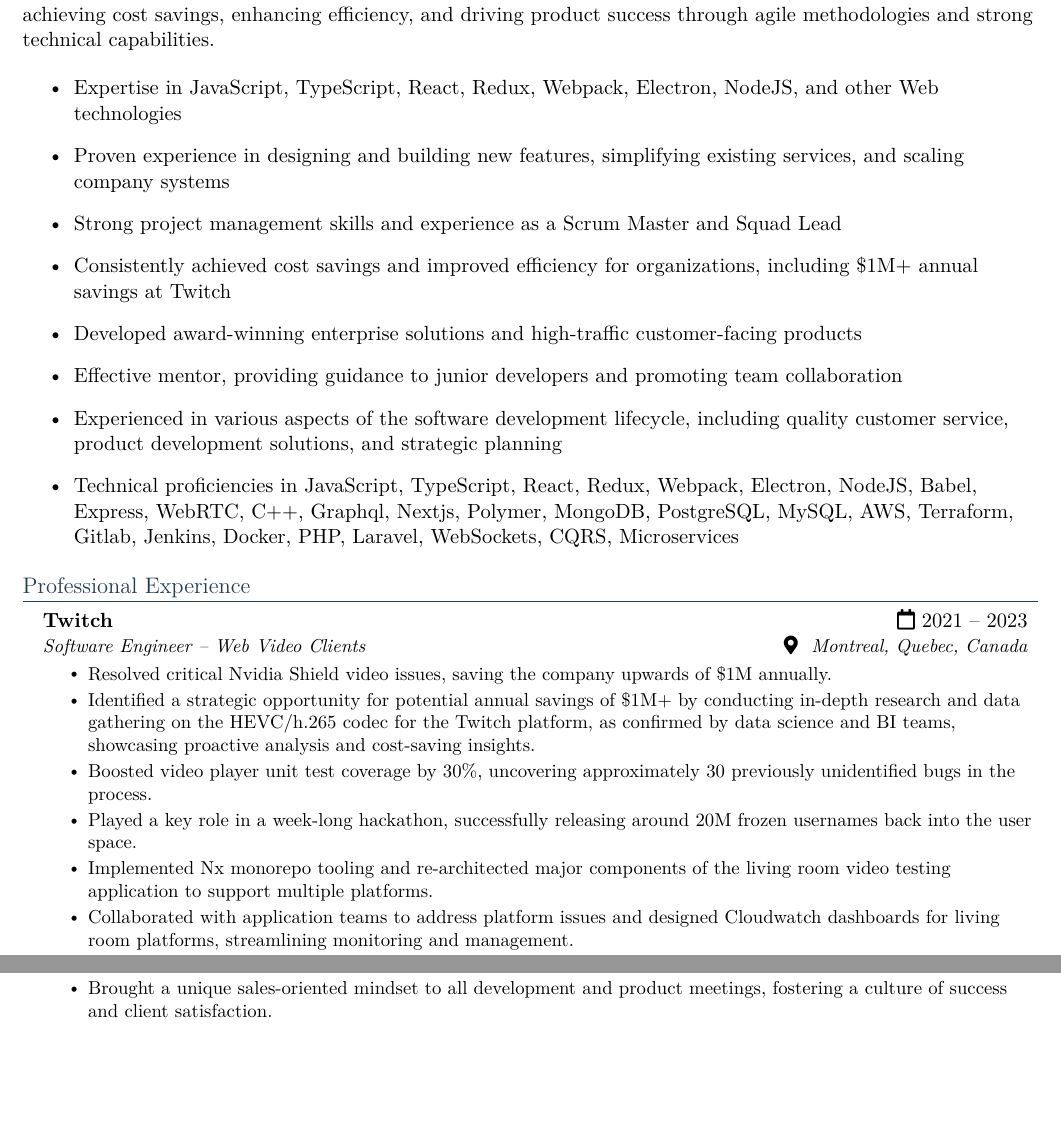
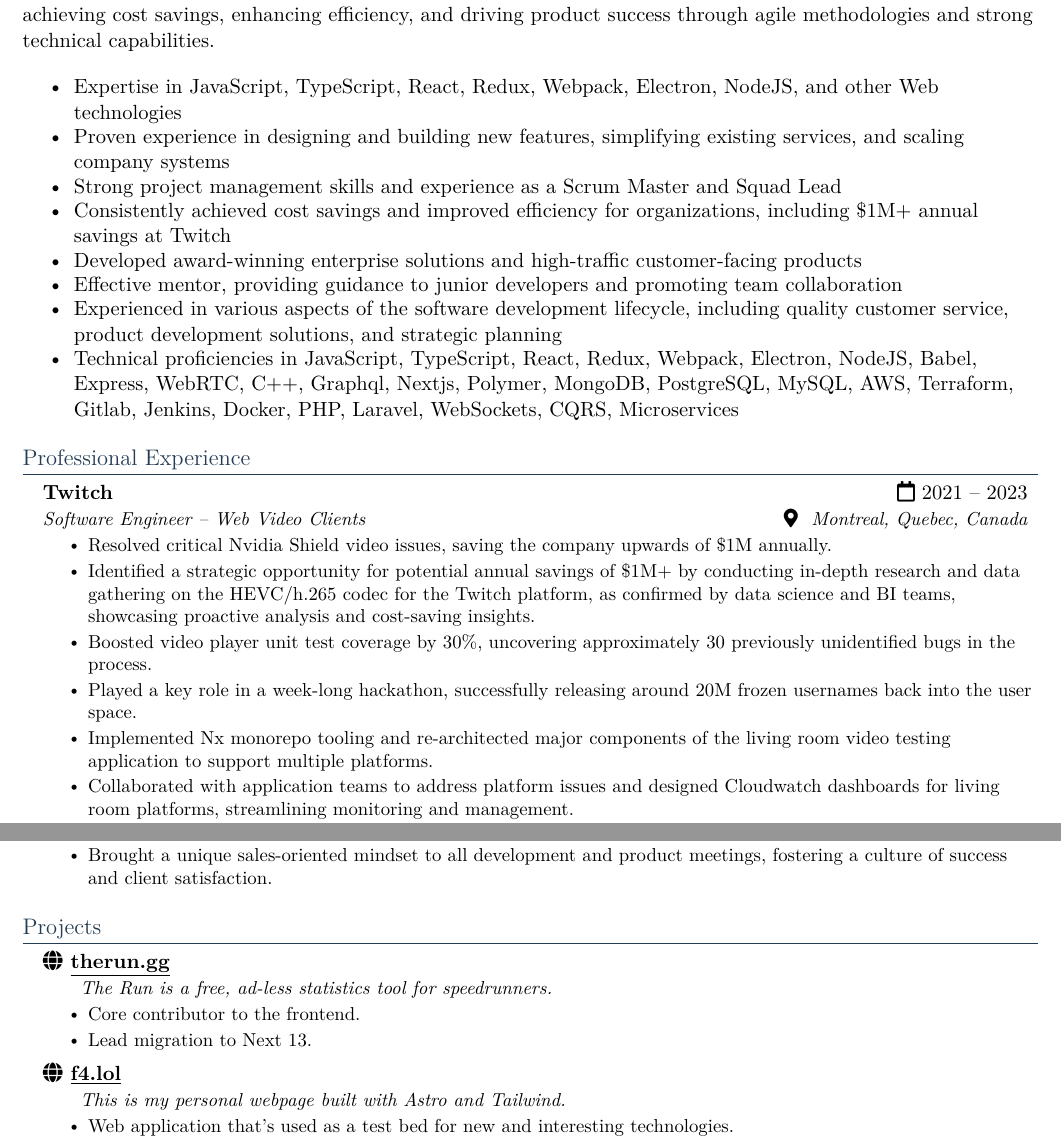
Before and after one commit to florence-wolfe/f4.lol, a LaTeX CV (resume/main.tex, which reads resume/projects.tex, resume/summary.tex): two parts of pages 1 and 2 of 2, joined at a grey line, cut so that both start at the same text, the shorter picture padded with empty space. Compiled offline with XeLaTeX.

Commit message:
Update Astro to v3 and add projects section to resume

```diff
--- /dev/null
+++ b/resume/projects.tex
@@ -0,0 +1,20 @@
+\section{Projects}
+
+\resumeSubHeadingListStart
+
+	\resumeSubheading
+		{\faGlobe \ \href{https://therun.gg}{\underline{therun.gg}}}{}
+		{\qquad The Run is a free, ad-less statistics tool for speedrunners.}{}
+		\resumeItemListStart
+			\resumeItem{Core contributor to the frontend.}
+			\resumeItem{Lead migration to Next 13.}
+		\resumeItemListEnd
+
+	\resumeSubheading
+		{\faGlobe \ \href{https://f4.lol}{\underline{f4.lol}}}{}
+		{\qquad This is my personal webpage built with Astro and Tailwind.}{}
+		\resumeItemListStart
+			\resumeItem{Web application that's used as a test bed for new and interesting technologies.}
+		\resumeItemListEnd
+
+\resumeSubHeadingListEnd
--- a/resume/summary.tex
+++ b/resume/summary.tex
@@ -3,7 +3,7 @@
 solutions across diverse industries. Proven team leader and Scrum Master with a track record of achieving cost savings, enhancing
 efficiency, and driving product success through agile methodologies and strong technical capabilities.
 
-\begin{itemize}
+\begin{itemize}[itemsep=-5pt]
     \item Expertise in JavaScript, TypeScript, React, Redux, Webpack, Electron, NodeJS, and other Web technologies
     \item Proven experience in designing and building new features, simplifying existing services, and scaling company systems
     \item Strong project management skills and experience as a Scrum Master and Squad Lead
```
Also changed, not shown: resume/header.tex (+5 -4 lines), resume/main.tex (+1 -0 lines), 2 other files.
